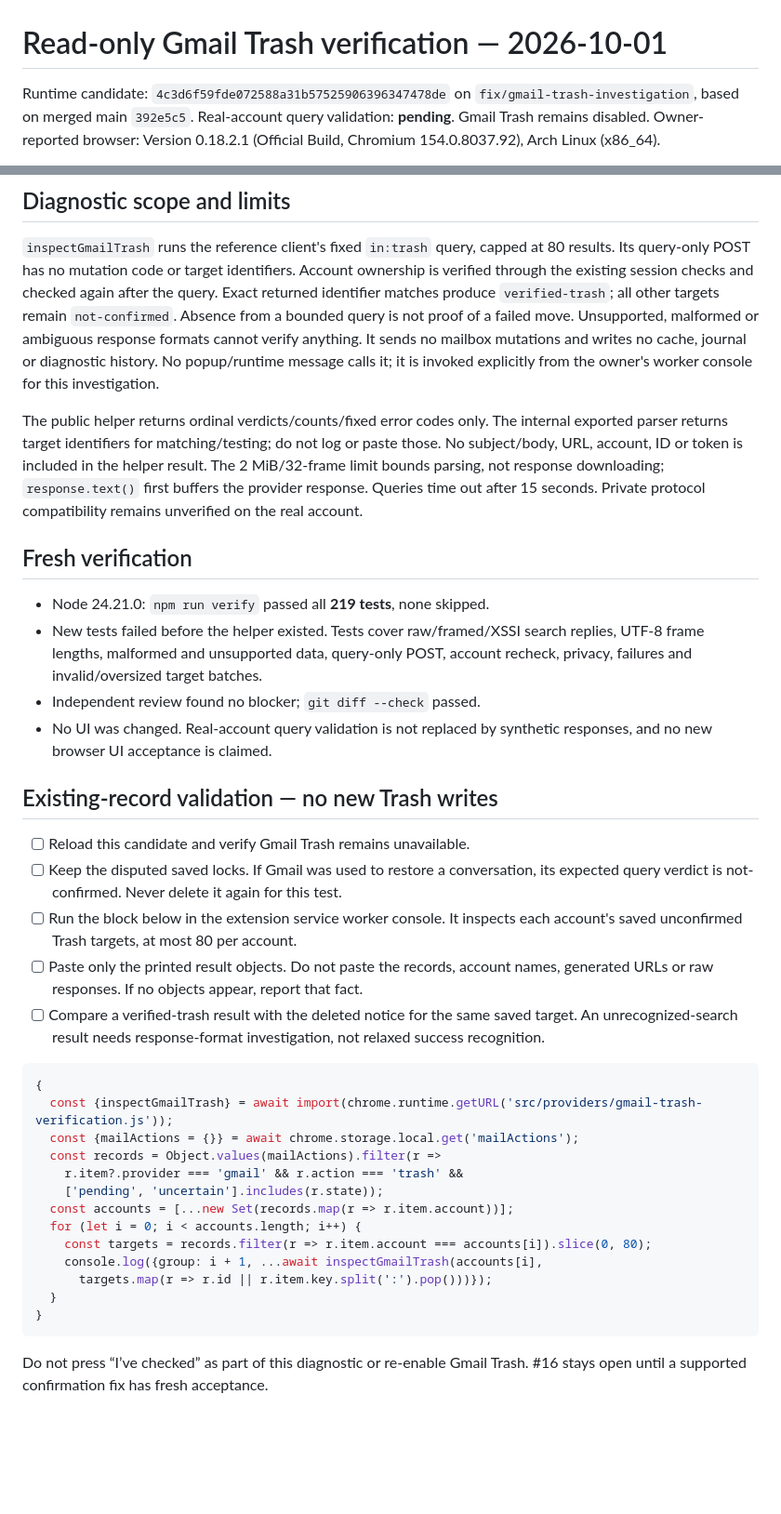
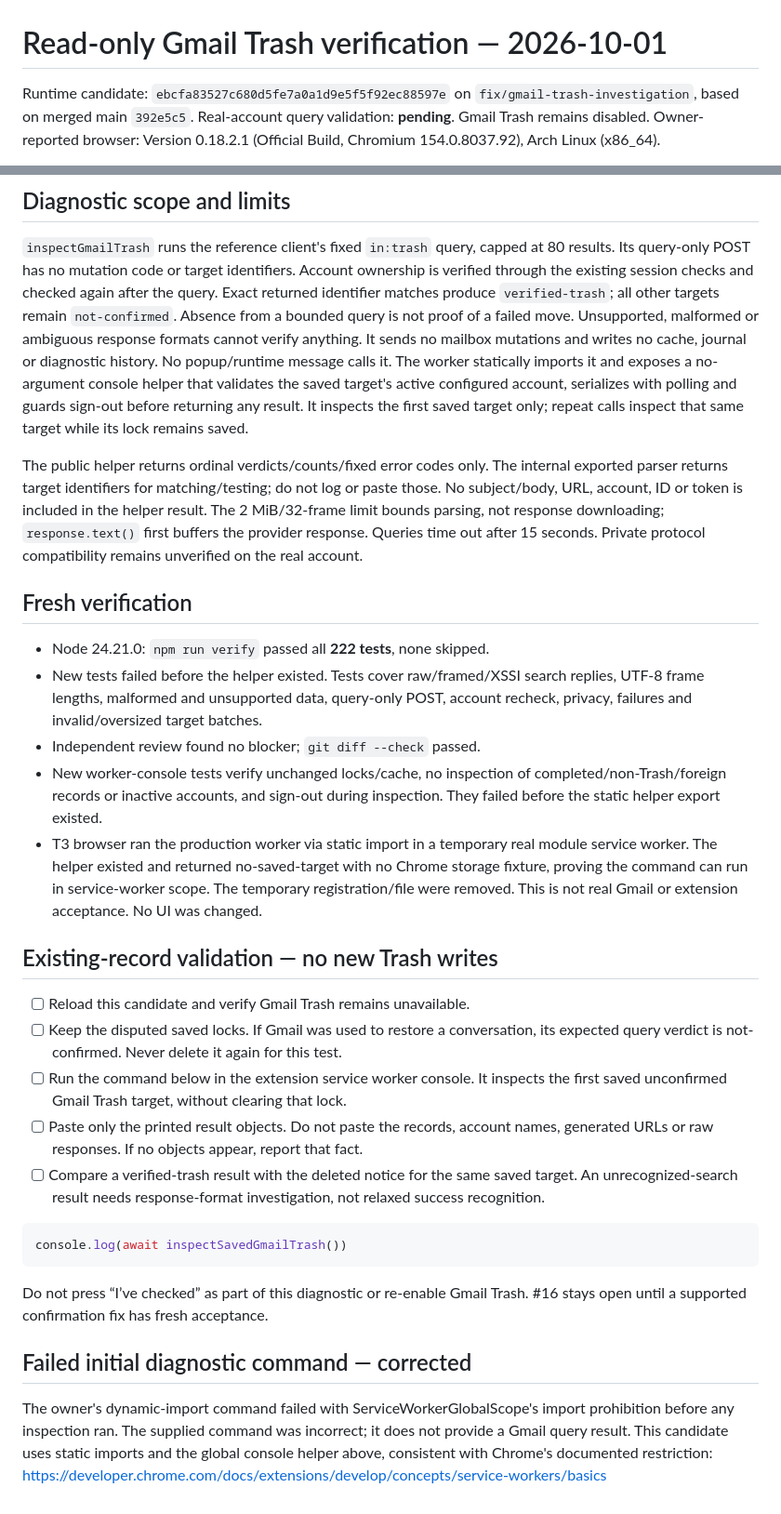
Before and after one commit to blind0wl/gmail-outlook-extension, a Markdown page: docs/acceptance/2026-10-01-gmail-trash-verification.md, 2 parts joined by grey strips. Shown at 93% size. GitHub-like rendering; blank space fills up the shorter version.

Commit message:
docs: correct worker console inspection and record runtime verification

````diff
--- a/docs/acceptance/2026-10-01-gmail-trash-verification.md
+++ b/docs/acceptance/2026-10-01-gmail-trash-verification.md
@@ -1,6 +1,6 @@
 # Read-only Gmail Trash verification — 2026-10-01
 
-Runtime candidate: `4c3d6f59fde072588a31b57525906396347478de` on
+Runtime candidate: `ebcfa83527c680d5fe7a0a1d9e5f5f92ec88597e` on
 `fix/gmail-trash-investigation`, based on merged main `392e5c5`.
 Real-account query validation: **pending**. Gmail Trash remains disabled.
 Owner-reported browser: Version 0.18.2.1 (Official Build, Chromium
@@ -22,8 +22,11 @@ again after the query. Exact returned identifier matches produce `verified-trash
 all other targets remain `not-confirmed`. Absence from a bounded query is not
 proof of a failed move. Unsupported, malformed or ambiguous response formats
 cannot verify anything. It sends no mailbox mutations and writes no cache,
-journal or diagnostic history. No popup/runtime message calls it; it is invoked
-explicitly from the owner's worker console for this investigation.
+journal or diagnostic history. No popup/runtime message calls it. The worker
+statically imports it and exposes a no-argument console helper that validates
+the saved target's active configured account, serializes with polling and guards
+sign-out before returning any result. It inspects the first saved target only;
+repeat calls inspect that same target while its lock remains saved.
 
 The public helper returns ordinal verdicts/counts/fixed error codes only. The
 internal exported parser returns target identifiers for matching/testing; do not
@@ -34,21 +37,27 @@ helper result. The 2 MiB/32-frame limit bounds parsing, not response downloading
 
 ## Fresh verification
 
-- Node 24.21.0: `npm run verify` passed all **219 tests**, none skipped.
+- Node 24.21.0: `npm run verify` passed all **222 tests**, none skipped.
 - New tests failed before the helper existed. Tests cover raw/framed/XSSI search
   replies, UTF-8 frame lengths, malformed and unsupported data, query-only POST,
   account recheck, privacy, failures and invalid/oversized target batches.
 - Independent review found no blocker; `git diff --check` passed.
-- No UI was changed. Real-account query validation is not replaced by synthetic
-  responses, and no new browser UI acceptance is claimed.
+- New worker-console tests verify unchanged locks/cache, no inspection of
+  completed/non-Trash/foreign records or inactive accounts, and sign-out during
+  inspection. They failed before the static helper export existed.
+- T3 browser ran the production worker via static import in a temporary real
+  module service worker. The helper existed and returned no-saved-target with
+  no Chrome storage fixture, proving the command can run in service-worker
+  scope. The temporary registration/file were removed. This is not real Gmail
+  or extension acceptance. No UI was changed.
 
 ## Existing-record validation — no new Trash writes
 
 - [ ] Reload this candidate and verify Gmail Trash remains unavailable.
 - [ ] Keep the disputed saved locks. If Gmail was used to restore a conversation,
   its expected query verdict is not-confirmed. Never delete it again for this test.
-- [ ] Run the block below in the extension service worker console. It inspects
-  each account's saved unconfirmed Trash targets, at most 80 per account.
+- [ ] Run the command below in the extension service worker console. It inspects
+  the first saved unconfirmed Gmail Trash target, without clearing that lock.
 - [ ] Paste only the printed result objects. Do not paste the records, account
   names, generated URLs or raw responses. If no objects appear, report that fact.
 - [ ] Compare a verified-trash result with the deleted notice for the same saved
@@ -56,20 +65,16 @@ helper result. The 2 MiB/32-frame limit bounds parsing, not response downloading
   not relaxed success recognition.
 
 ```js
-{
-  const {inspectGmailTrash} = await import(chrome.runtime.getURL('src/providers/gmail-trash-verification.js'));
-  const {mailActions = {}} = await chrome.storage.local.get('mailActions');
-  const records = Object.values(mailActions).filter(r =>
-    r.item?.provider === 'gmail' && r.action === 'trash' &&
-    ['pending', 'uncertain'].includes(r.state));
-  const accounts = [...new Set(records.map(r => r.item.account))];
-  for (let i = 0; i < accounts.length; i++) {
-    const targets = records.filter(r => r.item.account === accounts[i]).slice(0, 80);
-    console.log({group: i + 1, ...await inspectGmailTrash(accounts[i],
-      targets.map(r => r.id || r.item.key.split(':').pop()))});
-  }
-}
+console.log(await inspectSavedGmailTrash())
 ```
 
 Do not press “I’ve checked” as part of this diagnostic or re-enable Gmail Trash.
 #16 stays open until a supported confirmation fix has fresh acceptance.
+
+## Failed initial diagnostic command — corrected
+
+The owner's dynamic-import command failed with ServiceWorkerGlobalScope's import
+prohibition before any inspection ran. The supplied command was incorrect; it
+does not provide a Gmail query result. This candidate uses static imports and
+the global console helper above, consistent with Chrome's documented restriction:
+https://developer.chrome.com/docs/extensions/develop/concepts/service-workers/basics
````
Also changed, not shown: tasks/todo.md (+1 -0 lines).
